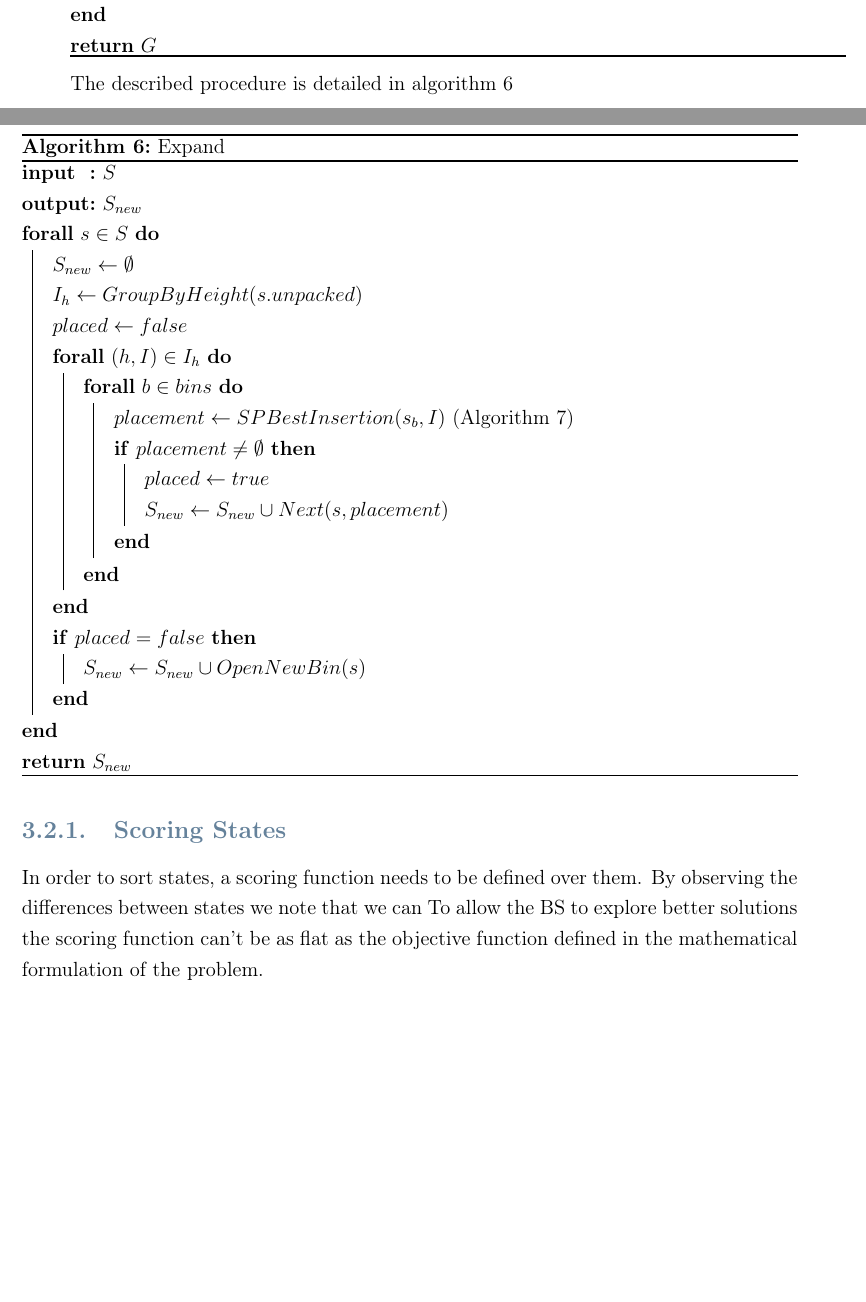
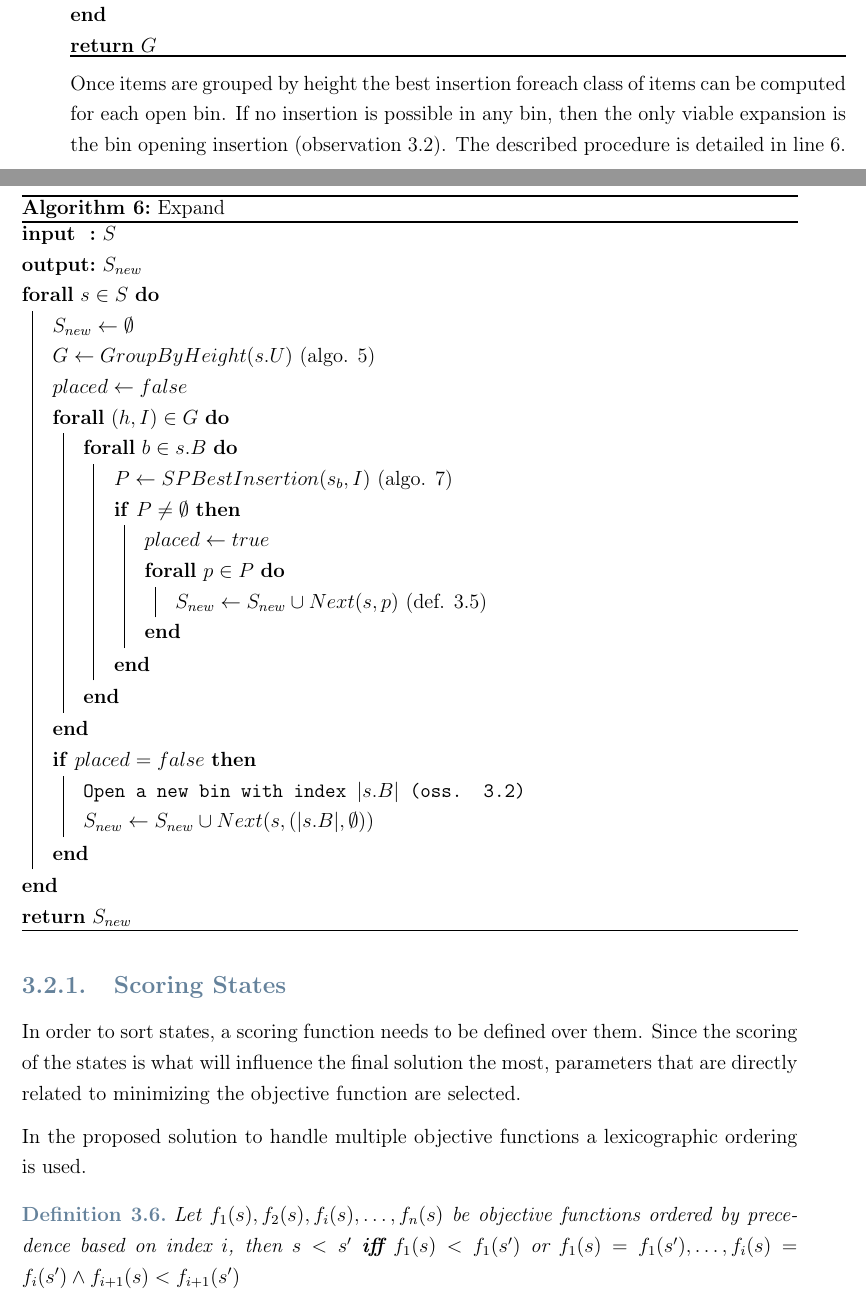
Before and after one commit to artumino/BinPackingThesis, a LaTeX thesis (paper/main.tex, which reads paper/algorithms/state_successor.tex, paper/heuristics.tex): two parts of pages 23 and 24 of 46, joined at a grey line, cut so that both start at the same text, the shorter picture padded with empty space. Compiled offline with pdfLaTeX.

Commit message:
Continue working on heuristic

```diff
--- a/paper/algorithms/state_successor.tex
+++ b/paper/algorithms/state_successor.tex
@@ -7,22 +7,24 @@
     \Output{$S_{new}$}
     \ForAll{$s \in S$}{
         $S_{new} \leftarrow \emptyset$\;
-        $I_{h} \leftarrow GroupByHeight(s.unpacked)$\;
+        $G \leftarrow GroupByHeight(s.U)$ (algo. \ref{algo:group_by_height})\;
         $placed \leftarrow false$\;
-        \ForAll{$(h, I) \in I_{h}$}{
-            \ForAll{$b \in bins$}{
-                $placement \leftarrow SPBestInsertion(s_b, I)$ (Algorithm \ref{algo:sp_bestinsertion})\;
-                \If{$placement \neq \emptyset$}{
+        \ForAll{$(h, I) \in G$}{
+            \ForAll{$b \in s.B$}{
+                $P \leftarrow SPBestInsertion(s_b, I)$ (algo. \ref{algo:sp_bestinsertion})\;
+                \If{$P \neq \emptyset$}{
                     $placed \leftarrow true$\;
                     %TODO: abuso di notazione
-                    $S_{new} \leftarrow S_{new} \cup Next(s, placement)$\;
+                    \ForAll{$p \in P$}{
+                        $S_{new} \leftarrow S_{new} \cup Next(s, p)$ (def. \ref{def:state_next})\;
+                    }
                 }
             }
         }
         \If{$placed = false$}{
-            $S_{new} \leftarrow S_{new} \cup OpenNewBin(s)$\;
+            \CommentSty{Open a new bin with index $|s.B|$ (oss. \ref{oss:state_bin_open})}\;
+            $S_{new} \leftarrow S_{new} \cup Next(s, (|s.B|, \emptyset))$\;
         }
-        %TODO: Filter?
     }
     \Return{$S_{new}$}
     \caption{Expand}
--- a/paper/heuristics.tex
+++ b/paper/heuristics.tex
@@ -176,6 +177,7 @@ An expansion of a state $s$ can be seen as a new set of nodes $S_{new}$ that is
 In order to determine these insertion an underlying heuristic is used (described in \cref{sec:support_planes}).
 
 %TODO: Citation needed? Maybe search in martello, vigo
+%TODO: We can call this greedy
 The main idea in this phase of the algorithm is to find feasible insertions in all the bins for items that still need to be packed and that are of the same height.
 With this approach the solutions given by the algorithm will start by trying to fill layers with items of the same height if possible.
 
@@ -185,15 +187,24 @@ Given a set of items $I$ and a tollerance $\beta_s$ we can introduce an algorith
 
 \input{algorithms/group_by_height}
 
-The described procedure is detailed in algorithm \ref{algo:state_successor}
+Once items are grouped by height the best insertion foreach class of items can be computed for each open bin. If no insertion is possible in any bin, then the only viable expansion is the bin opening insertion (\cref{oss:state_bin_open}).
+The described procedure is detailed in \cref{algo:state_successor}.
 
 \input{algorithms/state_successor}
 
 \subsection{Scoring States}
 \label{ssec:scoring_states}%
 In order to sort states, a scoring function needs to be defined over them.
-By observing the differences between states we note that we can
-To allow the BS to explore better solutions the scoring function can't be as flat as the objective function defined in the mathematical formulation of the problem. %TODO: aggiungere ref
+Since the scoring of the states is what will influence the final solution the most, parameters that are directly related to minimizing the objective function are selected.
+
+In the proposed solution to handle multiple objective functions a lexicographic ordering is used.
+\begin{definition}
+    %TODO: Citation needed for the BRKGA-MP-IPR paper
+    \label{def:lexicographic_ordering}
+    Let $f_1(s), f_2(s), f_i(s), \dots, f_n(s)$ be objective functions ordered by precedence based on index $i$, then $s < s^\prime$ \textbf{iff} $f_1(s) < f_1(s^\prime)$ or $f_1(s) = f_1(s^\prime), \dots, f_i(s) = f_i(s^\prime) \land f_{i+1}(s) < f_{i+1}(s^\prime)$
+\end{definition}
+
+%TODO: Introduce scoring
 
 \section{Support Planes}
 \label{sec:support_planes}%
```
Also changed, not shown: paper/main.pdf, paper/heuristics.tex (3 more changed lines).
